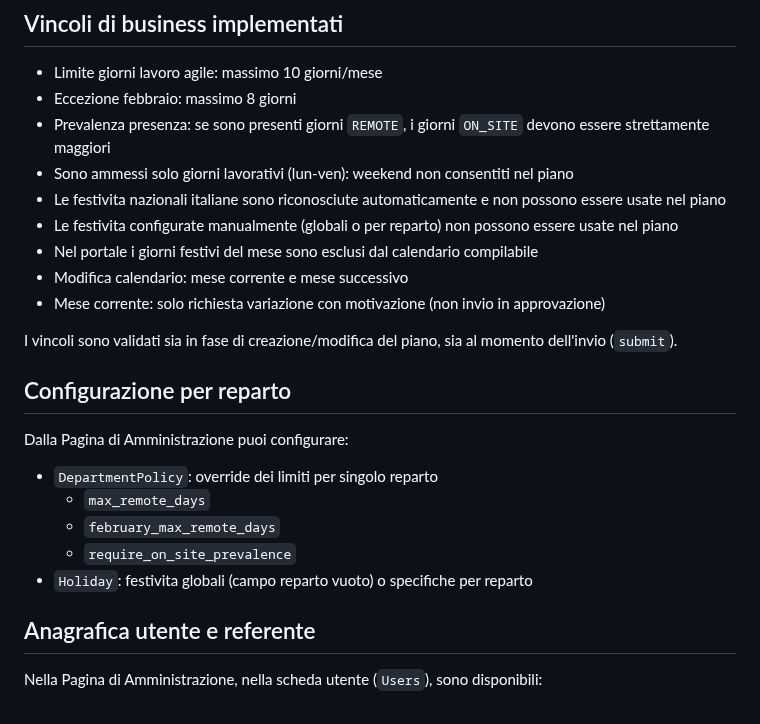
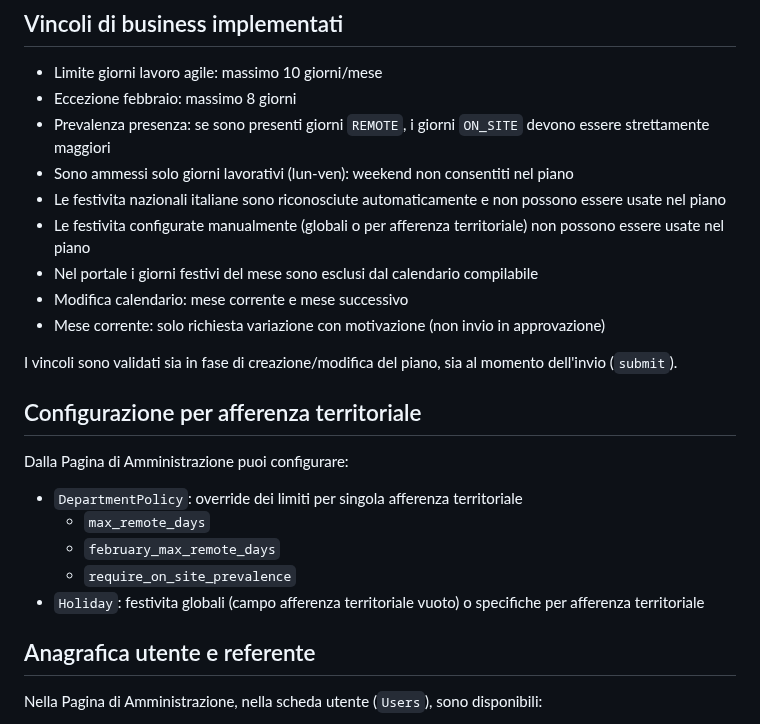
Before and after one commit to maxtoor/lagile.management, a Markdown page: README.md, the part around the change. Rendered like a GitHub page.

Commit message:
Align README terminology on territorial affiliation

```diff
--- a/README.md
+++ b/README.md
@@ -466,22 +466,22 @@ Esecuzione schedulata consigliata (cron giornaliero, il comando invia solo l'ult
 - Prevalenza presenza: se sono presenti giorni `REMOTE`, i giorni `ON_SITE` devono essere strettamente maggiori
 - Sono ammessi solo giorni lavorativi (lun-ven): weekend non consentiti nel piano
 - Le festivita nazionali italiane sono riconosciute automaticamente e non possono essere usate nel piano
-- Le festivita configurate manualmente (globali o per reparto) non possono essere usate nel piano
+- Le festivita configurate manualmente (globali o per afferenza territoriale) non possono essere usate nel piano
 - Nel portale i giorni festivi del mese sono esclusi dal calendario compilabile
 - Modifica calendario: mese corrente e mese successivo
 - Mese corrente: solo richiesta variazione con motivazione (non invio in approvazione)
 
 I vincoli sono validati sia in fase di creazione/modifica del piano, sia al momento dell'invio (`submit`).
 
-## Configurazione per reparto
+## Configurazione per afferenza territoriale
 
 Dalla Pagina di Amministrazione puoi configurare:
 
-- `DepartmentPolicy`: override dei limiti per singolo reparto
+- `DepartmentPolicy`: override dei limiti per singola afferenza territoriale
   - `max_remote_days`
   - `february_max_remote_days`
   - `require_on_site_prevalence`
-- `Holiday`: festivita globali (campo reparto vuoto) o specifiche per reparto
+- `Holiday`: festivita globali (campo afferenza territoriale vuoto) o specifiche per afferenza territoriale
 
 ## Anagrafica utente e referente
 
```
